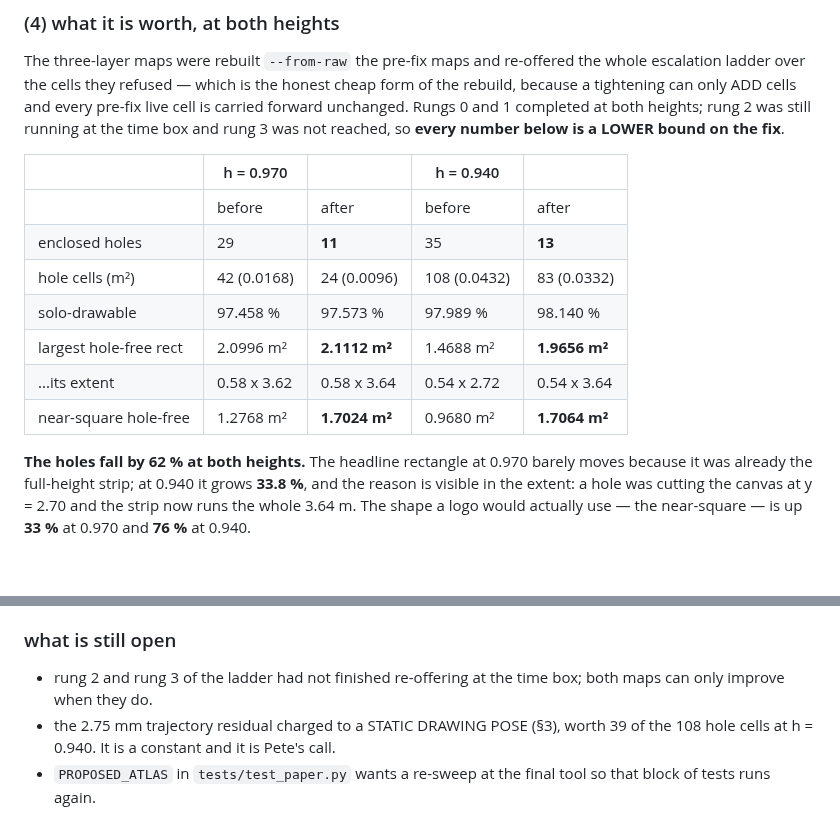
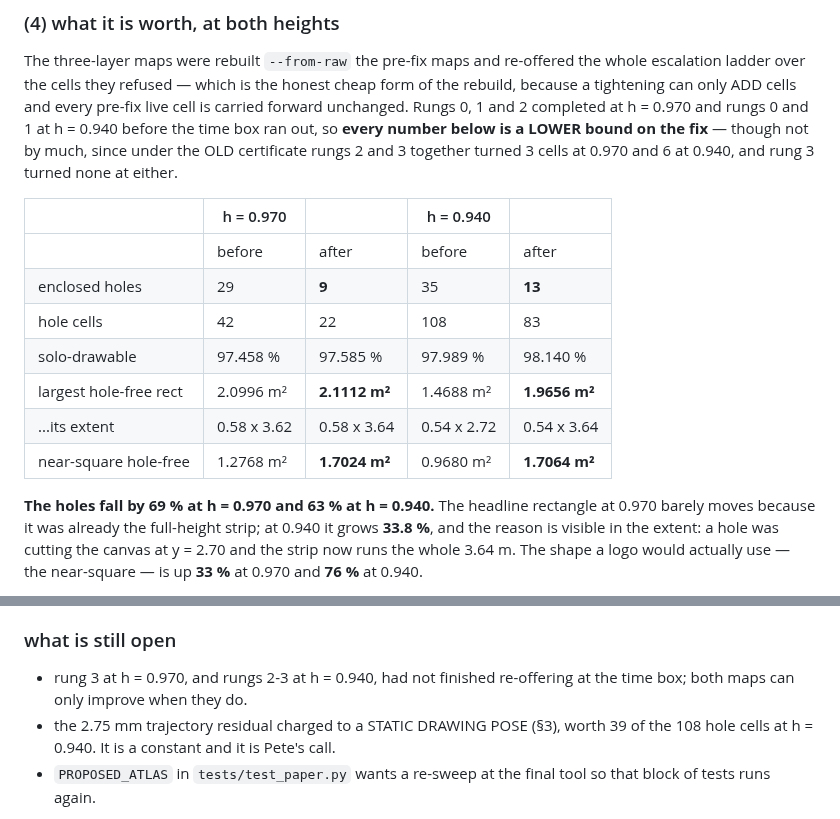
Before and after one commit to wernerpe/aris_smoketest, a Markdown page: docs/DECISIONS.md, 2 parts joined by grey strips. Rendered like a GitHub page; blank space fills up the shorter version.

Commit message:
Rung 2 lands at 0.970: enclosed holes 29 -> 9, and the ladder's own history
The 0.970 map finished rung 2 inside the time box (2 more arm-cells, dead
402 -> 400), so its numbers firm up: enclosed holes 29 -> 9 rather than 11,
hole cells 42 -> 22, solo-drawable 97.585 %.  h = 0.940 stands at rungs 0-1.

Both are still LOWER bounds, and now the entry says by how little: under the
OLD certificate rungs 2 and 3 together turned 3 cells at 0.970 and 6 at
0.940, and rung 3 turned none at either height.  The rectangles are
unchanged -- 2.1112 m2 at 0.970, 1.9656 m2 at 0.940 -- because the cells the
late rungs turn are rim cells, not the holes that cut a rectangle.

out/certified_area_h0970.json / _h0940.json and their overlays re-issued from
the final checkpoints with the completed rungs stamped into the recipe.

Co-Authored-By: Claude Fable 5.1 <noreply@anthropic.com>
Claude-Session: https://claude.ai/code/session_01TYL3Cueh7sskNU8Uz21h7x

```diff
--- a/docs/DECISIONS.md
+++ b/docs/DECISIONS.md
@@ -1785,21 +1785,23 @@ here.
 The three-layer maps were rebuilt `--from-raw` the pre-fix maps and re-offered
 the whole escalation ladder over the cells they refused — which is the honest
 cheap form of the rebuild, because a tightening can only ADD cells and every
-pre-fix live cell is carried forward unchanged.  Rungs 0 and 1 completed at
-both heights; rung 2 was still running at the time box and rung 3 was not
-reached, so **every number below is a LOWER bound on the fix**.
+pre-fix live cell is carried forward unchanged.  Rungs 0, 1 and 2 completed at
+h = 0.970 and rungs 0 and 1 at h = 0.940 before the time box ran out, so
+**every number below is a LOWER bound on the fix** — though not by much, since
+under the OLD certificate rungs 2 and 3 together turned 3 cells at 0.970 and 6
+at 0.940, and rung 3 turned none at either.
 
 |                          | h = 0.970 |          | h = 0.940 |          |
 |--------------------------|-----------|----------|-----------|----------|
 |                          | before    | after    | before    | after    |
-| enclosed holes           | 29        | **11**   | 35        | **13**   |
-| hole cells (m²)          | 42 (0.0168) | 24 (0.0096) | 108 (0.0432) | 83 (0.0332) |
-| solo-drawable            | 97.458 %  | 97.573 % | 97.989 %  | 98.140 % |
+| enclosed holes           | 29        | **9**    | 35        | **13**   |
+| hole cells               | 42        | 22       | 108       | 83       |
+| solo-drawable            | 97.458 %  | 97.585 % | 97.989 %  | 98.140 % |
 | largest hole-free rect   | 2.0996 m² | **2.1112 m²** | 1.4688 m² | **1.9656 m²** |
 | ...its extent            | 0.58 x 3.62 | 0.58 x 3.64 | 0.54 x 2.72 | 0.54 x 3.64 |
 | near-square hole-free    | 1.2768 m² | **1.7024 m²** | 0.9680 m² | **1.7064 m²** |
 
-**The holes fall by 62 % at both heights.**  The headline rectangle at 0.970
+**The holes fall by 69 % at h = 0.970 and 63 % at h = 0.940.**  The headline rectangle at 0.970
 barely moves because it was already the full-height strip; at 0.940 it grows
 **33.8 %**, and the reason is visible in the extent: a hole was cutting the
 canvas at y = 2.70 and the strip now runs the whole 3.64 m.  The shape a logo
@@ -1833,8 +1835,8 @@ stale dir is its own errand and is not done here.
 
 ### what is still open
 
-  * rung 2 and rung 3 of the ladder had not finished re-offering at the time
-    box; both maps can only improve when they do.
+  * rung 3 at h = 0.970, and rungs 2-3 at h = 0.940, had not finished
+    re-offering at the time box; both maps can only improve when they do.
   * the 2.75 mm trajectory residual charged to a STATIC DRAWING POSE (§3),
     worth 39 of the 108 hole cells at h = 0.940.  It is a constant and it is
     Pete's call.
```
